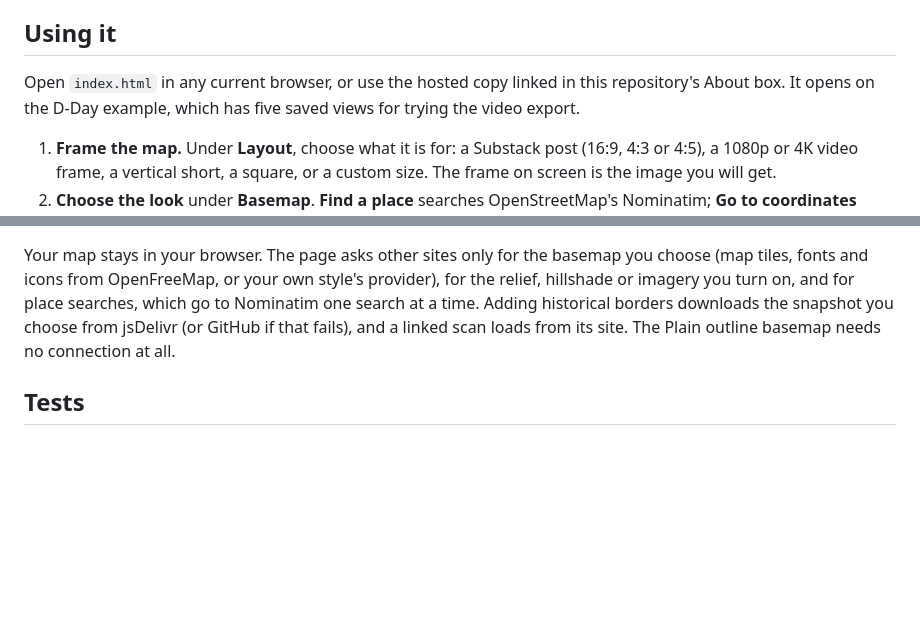
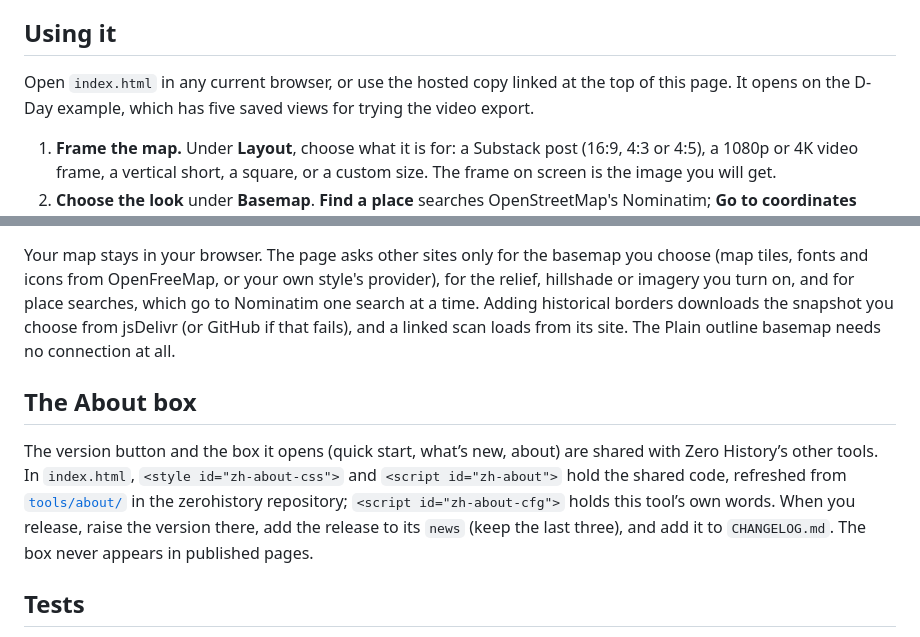
Before and after one commit to GMichaelRapp/OSINT_Maps, a Markdown page: README.md, 2 parts joined by grey strips. Rendered like a GitHub page; blank space fills up the shorter version.

```diff
--- a/README.md
+++ b/README.md
@@ -39,7 +58,7 @@ Any basemap can be toned (Muted, Dark ops, Night blue, Paper, Grayscale) so your
 
 ## Using it
 
-Open `index.html` in any current browser, or use the hosted copy linked in this repository's About box. It opens on the D-Day example, which has five saved views for trying the video export.
+Open `index.html` in any current browser, or use the hosted copy linked at the top of this page. It opens on the D-Day example, which has five saved views for trying the video export.
 
 1. **Frame the map.** Under **Layout**, choose what it is for: a Substack post (16:9, 4:3 or 4:5), a 1080p or 4K video frame, a vertical short, a square, or a custom size. The frame on screen is the image you will get.
 2. **Choose the look** under **Basemap**. **Find a place** searches OpenStreetMap's Nominatim; **Go to coordinates** takes decimal degrees, degrees-minutes-seconds or MGRS.
@@ -178,6 +197,10 @@ The tool will be at `https://<your-username>.github.io/<repository>/`.
 
 Your map stays in your browser. The page asks other sites only for the basemap you choose (map tiles, fonts and icons from OpenFreeMap, or your own style's provider), for the relief, hillshade or imagery you turn on, and for place searches, which go to Nominatim one search at a time. Adding historical borders downloads the snapshot you choose from jsDelivr (or GitHub if that fails), and a linked scan loads from its site. The Plain outline basemap needs no connection at all.
 
+## The About box
+
+The version button and the box it opens (quick start, what’s new, about) are shared with Zero History’s other tools. In `index.html`, `<style id="zh-about-css">` and `<script id="zh-about">` hold the shared code, refreshed from [`tools/about/`](https://github.com/gmichaelrapp/zerohistory/tree/main/tools/about) in the zerohistory repository; `<script id="zh-about-cfg">` holds this tool’s own words. When you release, raise the version there, add the release to its `news` (keep the last three), and add it to `CHANGELOG.md`. The box never appears in published pages.
+
 ## Tests
 
 `node Tests/run.js` checks coordinate reading, geometry, symbol codes, the example, footnotes, CSV and GeoJSON reading, basemap restyling, dates (including years before the common era) and the time filter, video flight paths, historical borders, scanned maps and territory styles. It needs Node 18 or later and nothing else, and it runs on GitHub on every push.
```
Also changed, not shown: other parts of README.md (+19 -0 lines), CHANGELOG.md (+7 -0 lines), docs/screenshot-dark.png (added), docs/screenshot.png (added), 3 other files.
